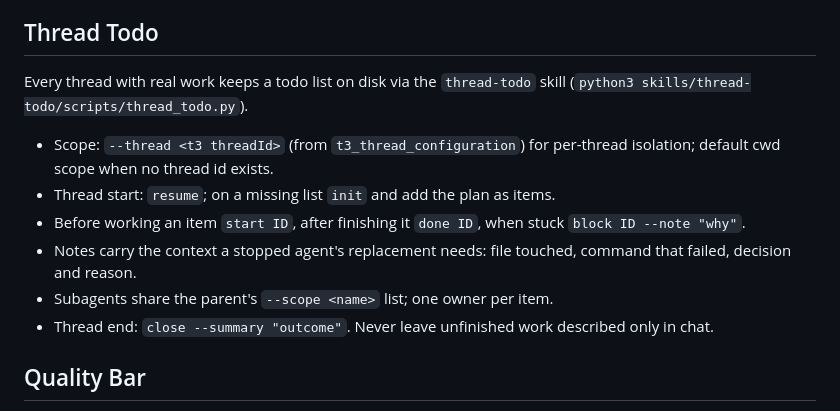
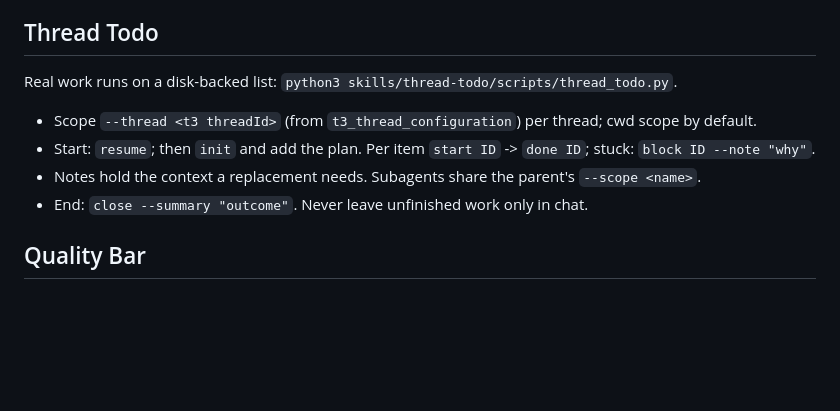
Before and after one commit to VariableThe/agent-kit-public, a Markdown page: AGENTS.md, the part around the change. Drawn GitHub-style; blank space fills up the shorter version.

Commit message:
fix: tighten the thread-todo rule and skill description
Trim the AGENTS.md section and the skill description to the sizes the
private repo's char budget allows, so both copies stay consistent.

```diff
--- a/AGENTS.md
+++ b/AGENTS.md
@@ -21,13 +21,11 @@ Applies to every project/session. Project-local AGENTS.md overrides; user instru
 - Prefer dedicated file tools over shell. Batch independent calls in parallel; sequence dependent ones. Never poll background work.
 
 ## Thread Todo
-Every thread with real work keeps a todo list on disk via the `thread-todo` skill (`python3 skills/thread-todo/scripts/thread_todo.py`).
-- Scope: `--thread <t3 threadId>` (from `t3_thread_configuration`) for per-thread isolation; default cwd scope when no thread id exists.
-- Thread start: `resume`; on a missing list `init` and add the plan as items.
-- Before working an item `start ID`, after finishing it `done ID`, when stuck `block ID --note "why"`.
-- Notes carry the context a stopped agent's replacement needs: file touched, command that failed, decision and reason.
-- Subagents share the parent's `--scope <name>` list; one owner per item.
-- Thread end: `close --summary "outcome"`. Never leave unfinished work described only in chat.
+Real work runs on a disk-backed list: `python3 skills/thread-todo/scripts/thread_todo.py`.
+- Scope `--thread <t3 threadId>` (from `t3_thread_configuration`) per thread; cwd scope by default.
+- Start: `resume`; then `init` and add the plan. Per item `start ID` -> `done ID`; stuck: `block ID --note "why"`.
+- Notes hold the context a replacement needs. Subagents share the parent's `--scope <name>`.
+- End: `close --summary "outcome"`. Never leave unfinished work only in chat.
 
 ## Quality Bar
 - Be specific/contextual, never generic. No filler in user-facing copy. No hollow UI backed by no data/endpoint. Taste: generate options, reject structurally, keep survivors.
```
Also changed, not shown: skills/thread-todo/SKILL.md (+1 -1 lines).
